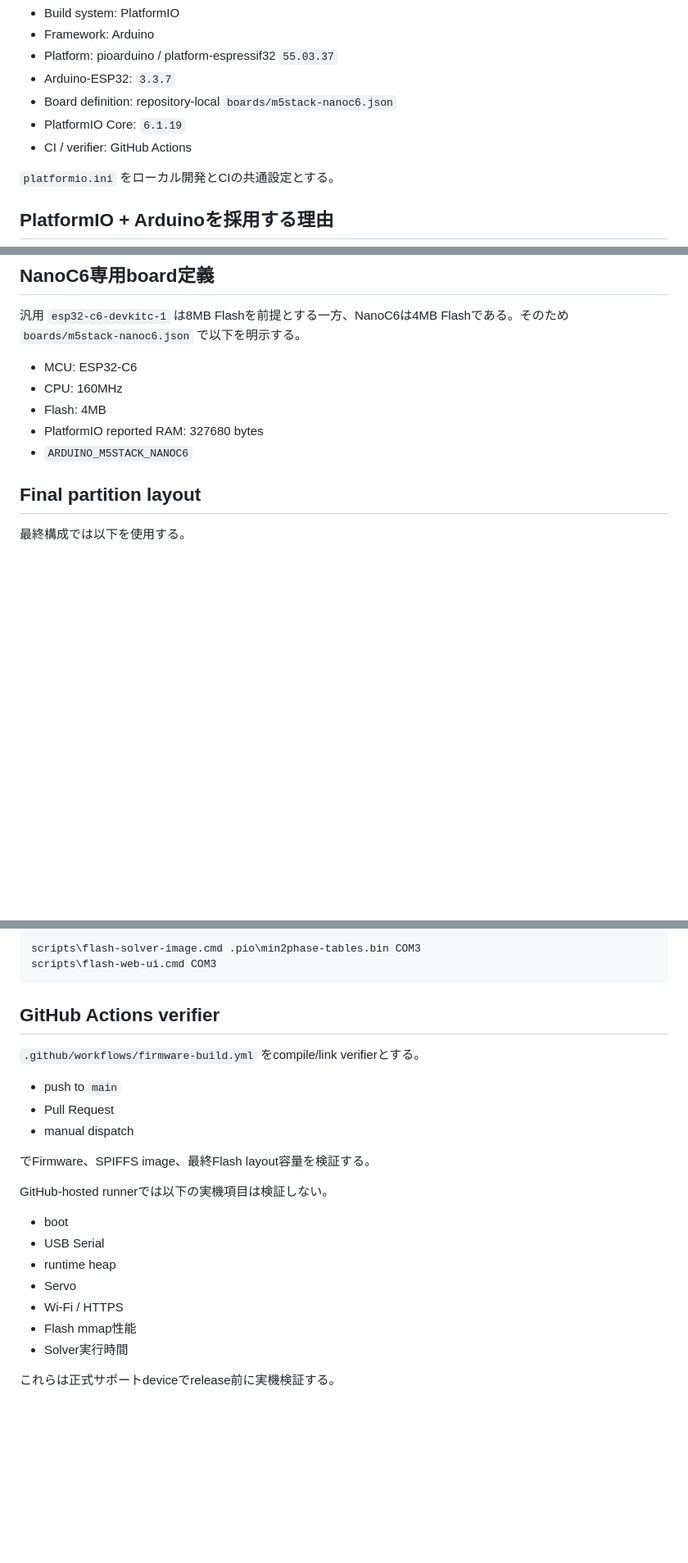
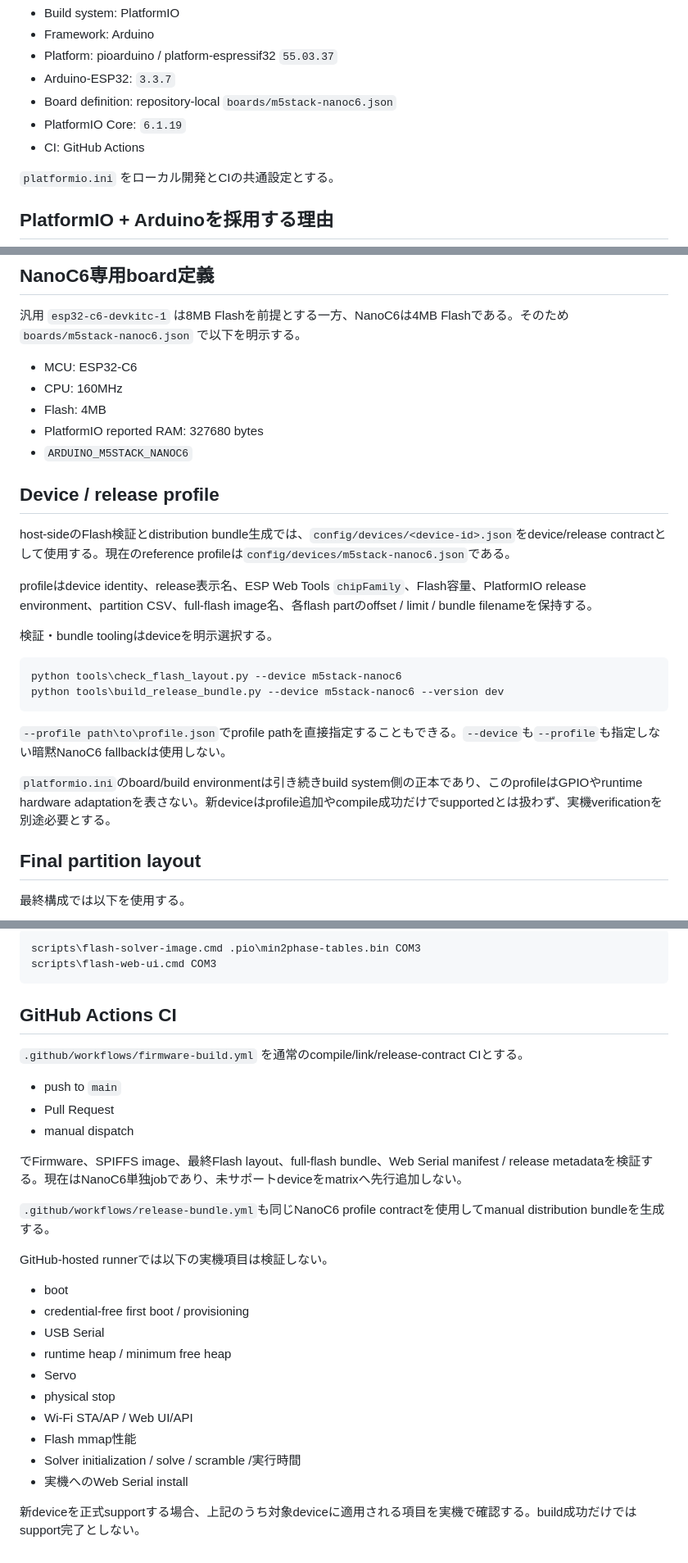
Before and after one commit to miso-develop/cube-scrambler-m5stack, a Markdown page: docs/BUILD.md, 3 parts joined by grey strips. Shown at 82% size. GitHub-like rendering; blank space fills up the shorter version.

Commit message:
docs: document profile-driven build release validation

````diff
--- a/docs/BUILD.md
+++ b/docs/BUILD.md
@@ -10,7 +10,7 @@ M5Stack NanoC6向けFirmwareの開発環境として以下を採用する。
 - Arduino-ESP32: `3.3.7`
 - Board definition: repository-local `boards/m5stack-nanoc6.json`
 - PlatformIO Core: `6.1.19`
-- CI / verifier: GitHub Actions
+- CI: GitHub Actions
 
 `platformio.ini` をローカル開発とCIの共通設定とする。
 
@@ -41,6 +41,23 @@ framework = arduino
 - Flash: 4MB
 - PlatformIO reported RAM: 327680 bytes
 - `ARDUINO_M5STACK_NANOC6`
+
+## Device / release profile
+
+host-sideのFlash検証とdistribution bundle生成では、`config/devices/<device-id>.json`をdevice/release contractとして使用する。現在のreference profileは`config/devices/m5stack-nanoc6.json`である。
+
+profileはdevice identity、release表示名、ESP Web Tools `chipFamily`、Flash容量、PlatformIO release environment、partition CSV、full-flash image名、各flash partのoffset / limit / bundle filenameを保持する。
+
+検証・bundle toolingはdeviceを明示選択する。
+
+```cmd
+python tools\check_flash_layout.py --device m5stack-nanoc6
+python tools\build_release_bundle.py --device m5stack-nanoc6 --version dev
+```
+
+`--profile path\to\profile.json`でprofile pathを直接指定することもできる。`--device`も`--profile`も指定しない暗黙NanoC6 fallbackは使用しない。
+
+`platformio.ini`のboard/build environmentは引き続きbuild system側の正本であり、このprofileはGPIOやruntime hardware adaptationを表さない。新deviceはprofile追加やcompile成功だけでsupportedとは扱わず、実機verificationを別途必要とする。
 
 ## Final partition layout
 
@@ -129,24 +149,29 @@ scripts\flash-solver-image.cmd .pio\min2phase-tables.bin COM3
 scripts\flash-web-ui.cmd COM3
 ```
 
-## GitHub Actions verifier
+## GitHub Actions CI
 
-`.github/workflows/firmware-build.yml` をcompile/link verifierとする。
+`.github/workflows/firmware-build.yml` を通常のcompile/link/release-contract CIとする。
 
 - push to `main`
 - Pull Request
 - manual dispatch
 
-でFirmware、SPIFFS image、最終Flash layout容量を検証する。
+でFirmware、SPIFFS image、最終Flash layout、full-flash bundle、Web Serial manifest / release metadataを検証する。現在はNanoC6単独jobであり、未サポートdeviceをmatrixへ先行追加しない。
+
+`.github/workflows/release-bundle.yml`も同じNanoC6 profile contractを使用してmanual distribution bundleを生成する。
 
 GitHub-hosted runnerでは以下の実機項目は検証しない。
 
 - boot
+- credential-free first boot / provisioning
 - USB Serial
-- runtime heap
+- runtime heap / minimum free heap
 - Servo
-- Wi-Fi / HTTPS
+- physical stop
+- Wi-Fi STA/AP / Web UI/API
 - Flash mmap性能
-- Solver実行時間
+- Solver initialization / solve / scramble /実行時間
+- 実機へのWeb Serial install
 
-これらは正式サポートdeviceでrelease前に実機検証する。
+新deviceを正式supportする場合、上記のうち対象deviceに適用される項目を実機で確認する。build成功だけではsupport完了としない。
````
Also changed, not shown: other parts of docs/BUILD.md (+5 -2 lines).
